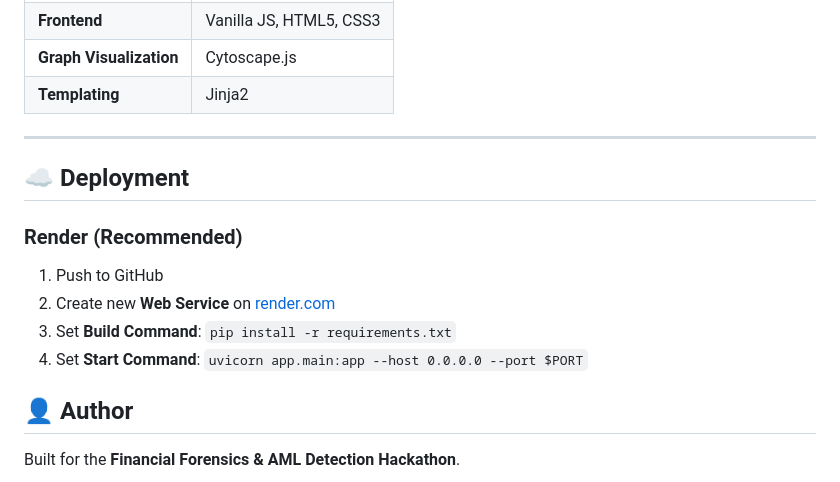
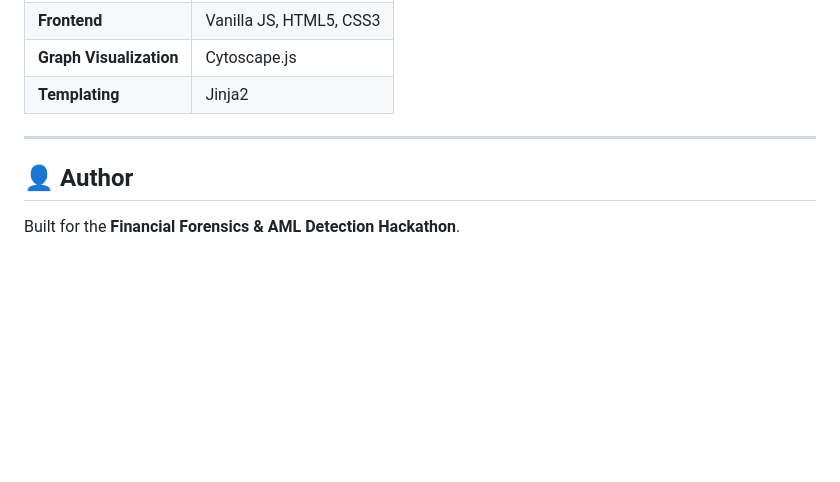
Before and after one commit to Aditya-Coder477/FinGraph-Forensics, a Markdown page: README.md, the part around the change. Rendered like a GitHub page; blank space fills up the shorter version.

```diff
--- a/README.md
+++ b/README.md
@@ -129,14 +129,6 @@ Upload a `.csv` file with the following required columns:
 
 ---
 
-## ☁️ Deployment
-
-### Render (Recommended)
-1. Push to GitHub
-2. Create new **Web Service** on [render.com](https://render.com)
-3. Set **Build Command**: `pip install -r requirements.txt`
-4. Set **Start Command**: `uvicorn app.main:app --host 0.0.0.0 --port $PORT`
-
 ## 👤 Author
 
 Built for the **Financial Forensics & AML Detection Hackathon**.
```
